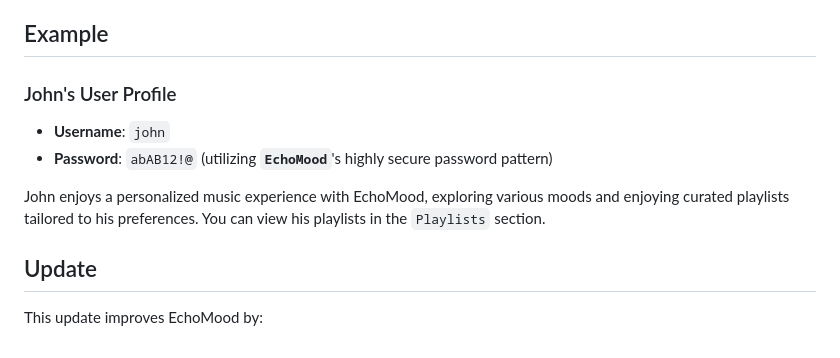
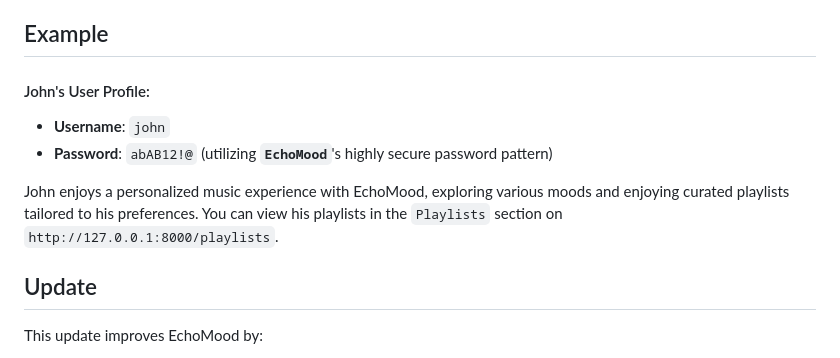
Before and after one commit to emads22/EchoMood, a Markdown page: README.md, the part around the change. Rendered like a GitHub page.

Commit message:
adjust README.md file

```diff
--- a/README.md
+++ b/README.md
@@ -46,11 +46,11 @@ Enjoy the updated EchoMood experience, tailored to provide the best music compan
 4. Explore, interact with, and enjoy the personalized music experience.
 
 ## Example
-### John's User Profile
+#### John's User Profile:
 - **Username**: `john`
 - **Password**: `abAB12!@` (utilizing **`EchoMood`**'s highly secure password pattern)
 
-John enjoys a personalized music experience with EchoMood, exploring various moods and enjoying curated playlists tailored to his preferences. You can view his playlists in the `Playlists` section.
+John enjoys a personalized music experience with EchoMood, exploring various moods and enjoying curated playlists tailored to his preferences. You can view his playlists in the `Playlists` section on `http://127.0.0.1:8000/playlists`.
 
 ## Update
 This update improves EchoMood by:
```
